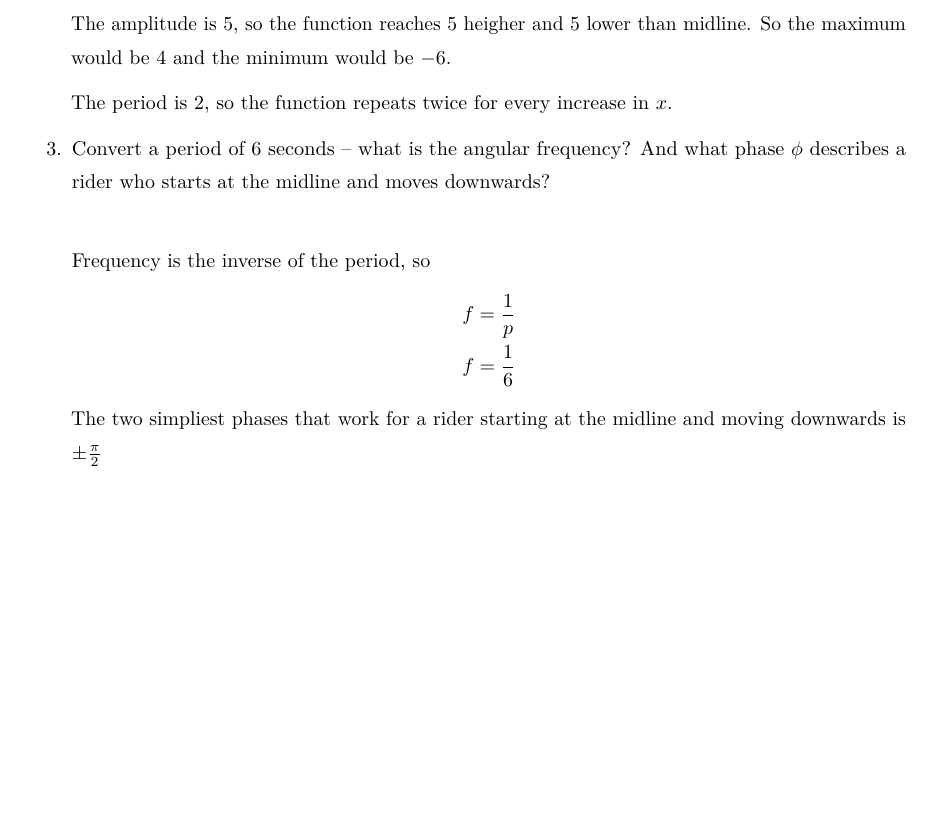
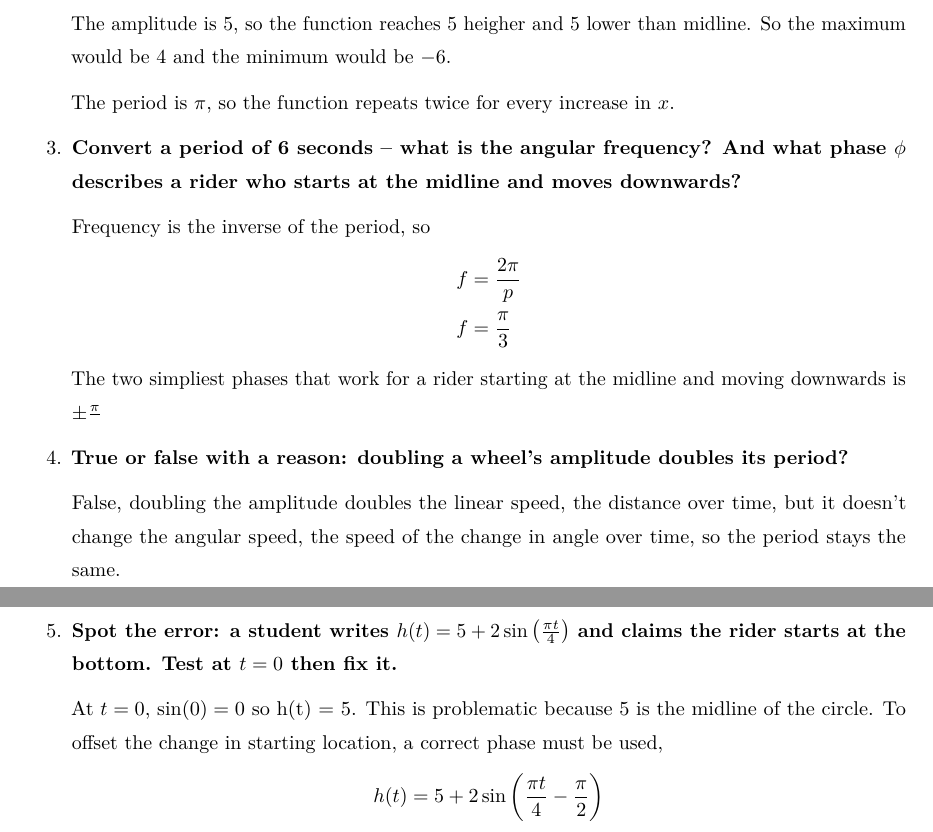
Before and after one commit to montagueh/math-notes, a LaTeX document (preuni/sinusoid.tex): part of the page before the commit and two parts of pages 1 and 2 of 2 after it, the two joined at a grey line, cut so that both start at the same text, the shorter picture padded with empty space. Compiled offline with pdfLaTeX.

Commit message:
auto-backup 2026-10-02 01:00

```diff
--- a/preuni/sinusoid.tex
+++ b/preuni/sinusoid.tex
@@ -68,19 +68,32 @@
    The amplitude is 5, so the function reaches $5$ heigher and $5$ lower than midline.
    So the maximum would be $4$ and the minimum would be $-6$.
 
-   The period is 2, so the function repeats twice for every increase in $x$.
+   The period is $\pi$, so the function repeats twice for every increase in $x$.
 
 
-   \item Convert a period of 6 seconds -- what is the angular frequency?
-     And what phase $\phi$ describes a rider who starts at the midline and moves downwards? \\
+ \item \textbf{Convert a period of 6 seconds -- what is the angular frequency?
+   And what phase $\phi$ describes a rider who starts at the midline and moves downwards?}
 
-     Frequency is the inverse of the period, so
-     \begin{align*}
-       f &= \frac{1}{p} \\
-       f &= \frac{1}{6}
-     \end{align*}
-   The two simpliest phases that work for a rider starting at the midline and moving downwards is $\pm \frac{\pi}{2}$
+   Frequency is the inverse of the period, so
+    \begin{align*}
+      f &= \frac{2\pi}{p} \\
+      f &= \frac{\pi}{3}
+    \end{align*}
+   The two simpliest phases that work for a rider starting at the midline and moving downwards is $\pm \frac{\pi}$
 
+ \item \textbf{True or false with a reason: doubling a wheel's amplitude doubles its period?}
+
+   False, doubling the amplitude doubles the linear speed, the distance over time, but it doesn't change the angular speed,
+   the speed of the change in angle over time, so the period stays the same.
+
+ \item \textbf{Spot the error: a student writes $h(t) = 5 + 2\sin \left(\frac{\pi t}{4} \right)$
+   and claims the rider starts at the bottom. Test at $t = 0$ then fix it.}
+
+   At $t = 0$, $\sin(0) = 0$ so h(t) = 5. This is problematic because 5 is the midline of the circle.
+   To offset the change in starting location, a correct phase must be used,
+   \[
+     h(t) = 5 + 2\sin \left(\frac{\pi t}{4} - \frac{\pi}{2} \right)
+   \]
 
 \end{enumerate}
 
```
Also changed, not shown: preuni/sinusoid.pdf, preuni/sinusoid.tex (2 more changed lines).
